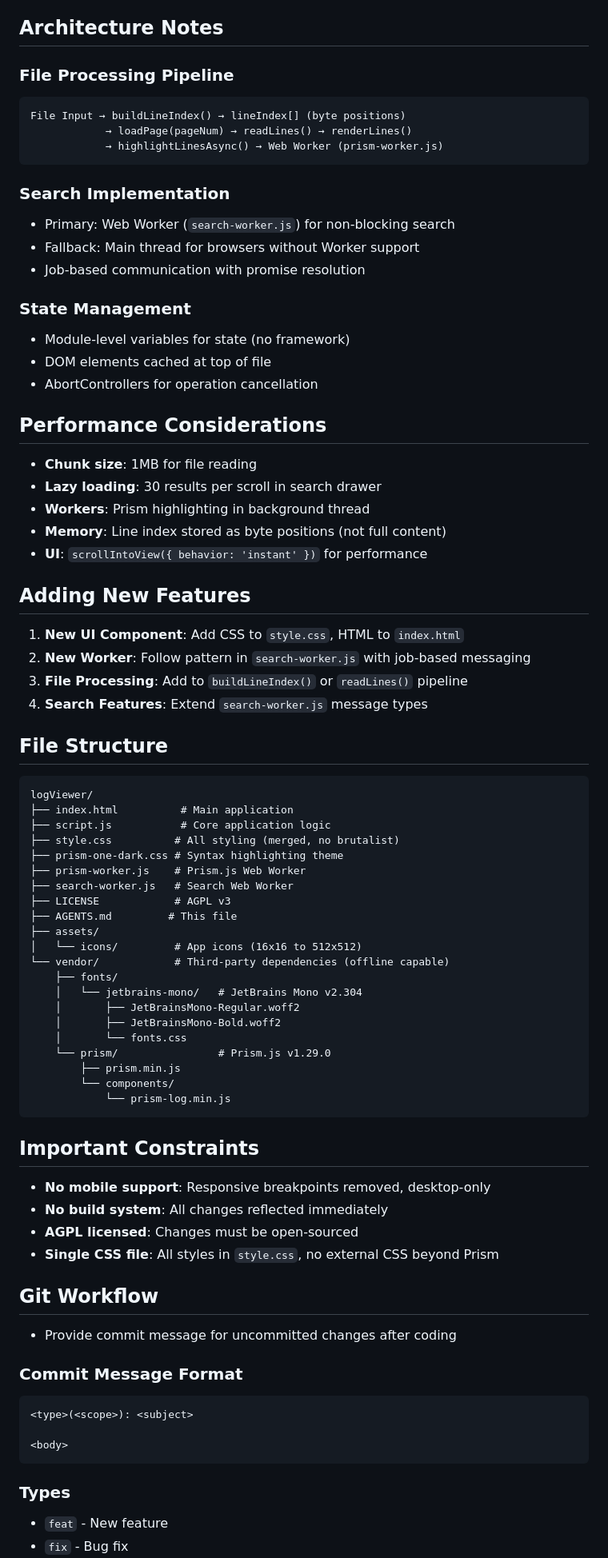
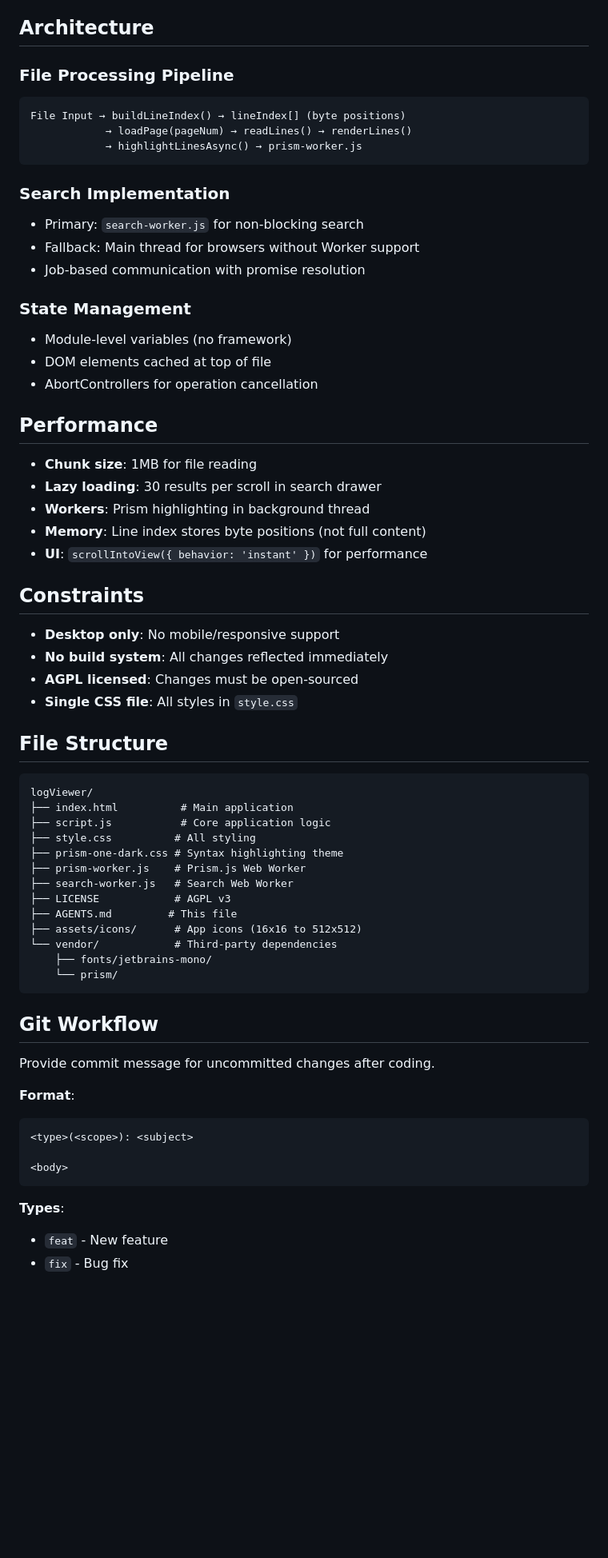
Before and after one commit to KaiSingL/logLens, a Markdown page: AGENTS.md, the part around one of its changes. Shown at 80% size. GitHub-like rendering; blank space fills up the shorter version.

````diff
--- a/AGENTS.md
+++ b/AGENTS.md
@@ -106,42 +117,42 @@ function loadPage(pageNum)
 - ARIA labels for interactive elements
 - Skip link for accessibility
 
-## Architecture Notes
+## Architecture
 
 ### File Processing Pipeline
 
 ```
 File Input → buildLineIndex() → lineIndex[] (byte positions)
             → loadPage(pageNum) → readLines() → renderLines()
-            → highlightLinesAsync() → Web Worker (prism-worker.js)
+            → highlightLinesAsync() → prism-worker.js
 ```
 
 ### Search Implementation
 
-- Primary: Web Worker (`search-worker.js`) for non-blocking search
+- Primary: `search-worker.js` for non-blocking search
 - Fallback: Main thread for browsers without Worker support
 - Job-based communication with promise resolution
 
 ### State Management
 
-- Module-level variables for state (no framework)
+- Module-level variables (no framework)
 - DOM elements cached at top of file
 - AbortControllers for operation cancellation
 
-## Performance Considerations
+## Performance
 
 - **Chunk size**: 1MB for file reading
 - **Lazy loading**: 30 results per scroll in search drawer
 - **Workers**: Prism highlighting in background thread
-- **Memory**: Line index stored as byte positions (not full content)
+- **Memory**: Line index stores byte positions (not full content)
 - **UI**: `scrollIntoView({ behavior: 'instant' })` for performance
 
-## Adding New Features
+## Constraints
 
-1. **New UI Component**: Add CSS to `style.css`, HTML to `index.html`
-2. **New Worker**: Follow pattern in `search-worker.js` with job-based messaging
-3. **File Processing**: Add to `buildLineIndex()` or `readLines()` pipeline
-4. **Search Features**: Extend `search-worker.js` message types
+- **Desktop only**: No mobile/responsive support
+- **No build system**: All changes reflected immediately
+- **AGPL licensed**: Changes must be open-sourced
+- **Single CSS file**: All styles in `style.css`
 
 ## File Structure
 
@@ -149,45 +160,29 @@ File Input → buildLineIndex() → lineIndex[] (byte positions)
 logViewer/
 ├── index.html          # Main application
 ├── script.js           # Core application logic
-├── style.css          # All styling (merged, no brutalist)
+├── style.css          # All styling
 ├── prism-one-dark.css # Syntax highlighting theme
 ├── prism-worker.js    # Prism.js Web Worker
 ├── search-worker.js   # Search Web Worker
 ├── LICENSE            # AGPL v3
 ├── AGENTS.md         # This file
-├── assets/
-│   └── icons/         # App icons (16x16 to 512x512)
-└── vendor/            # Third-party dependencies (offline capable)
-    ├── fonts/
-    │   └── jetbrains-mono/   # JetBrains Mono v2.304
-    │       ├── JetBrainsMono-Regular.woff2
-    │       ├── JetBrainsMono-Bold.woff2
-    │       └── fonts.css
-    └── prism/                # Prism.js v1.29.0
-        ├── prism.min.js
-        └── components/
-            └── prism-log.min.js
+├── assets/icons/      # App icons (16x16 to 512x512)
+└── vendor/            # Third-party dependencies
+    ├── fonts/jetbrains-mono/
+    └── prism/
 ```
-
-## Important Constraints
-
-- **No mobile support**: Responsive breakpoints removed, desktop-only
-- **No build system**: All changes reflected immediately
-- **AGPL licensed**: Changes must be open-sourced
-- **Single CSS file**: All styles in `style.css`, no external CSS beyond Prism
 
 ## Git Workflow
 
-- Provide commit message for uncommitted changes after coding
+Provide commit message for uncommitted changes after coding.
 
-### Commit Message Format
-
+**Format**:
 ```
 <type>(<scope>): <subject>
 
 <body>
 ```
 
-### Types
+**Types**:
 - `feat` - New feature
 - `fix` - Bug fix
````
Also changed, not shown: other parts of AGENTS.md (+50 -43 lines).
